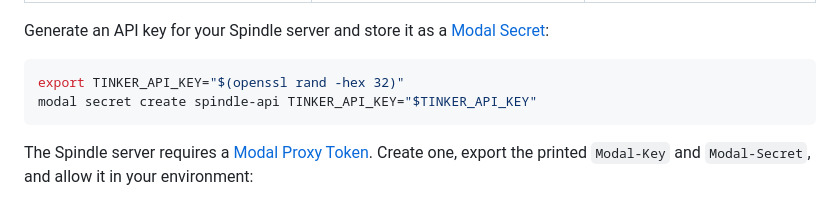
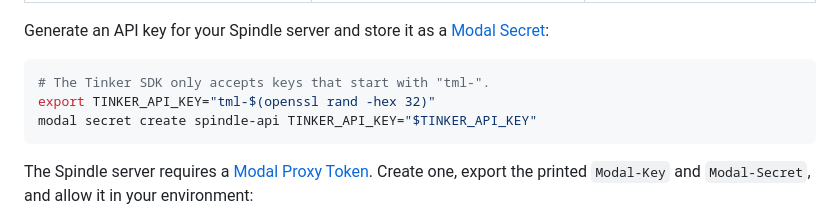
Before and after one commit to modal-projects/spindle, a Markdown page: README.md, the part around the change. GitHub-like rendering.

Commit message:
Generate tml- prefixed Spindle API keys in the README
The Tinker SDK rejects API keys without the tml- prefix, so keys generated
with the previous command fail at ServiceClient creation.

Co-Authored-By: Claude Opus 5.5 <noreply@anthropic.com>

````diff
--- a/README.md
+++ b/README.md
@@ -58,7 +58,8 @@ Spindle uses three separate credentials:
 Generate an API key for your Spindle server and store it as a [Modal Secret](https://modal.com/docs/guide/secrets):
 
 ```bash
-export TINKER_API_KEY="$(openssl rand -hex 32)"
+# The Tinker SDK only accepts keys that start with "tml-".
+export TINKER_API_KEY="tml-$(openssl rand -hex 32)"
 modal secret create spindle-api TINKER_API_KEY="$TINKER_API_KEY"
 ```
 
````
